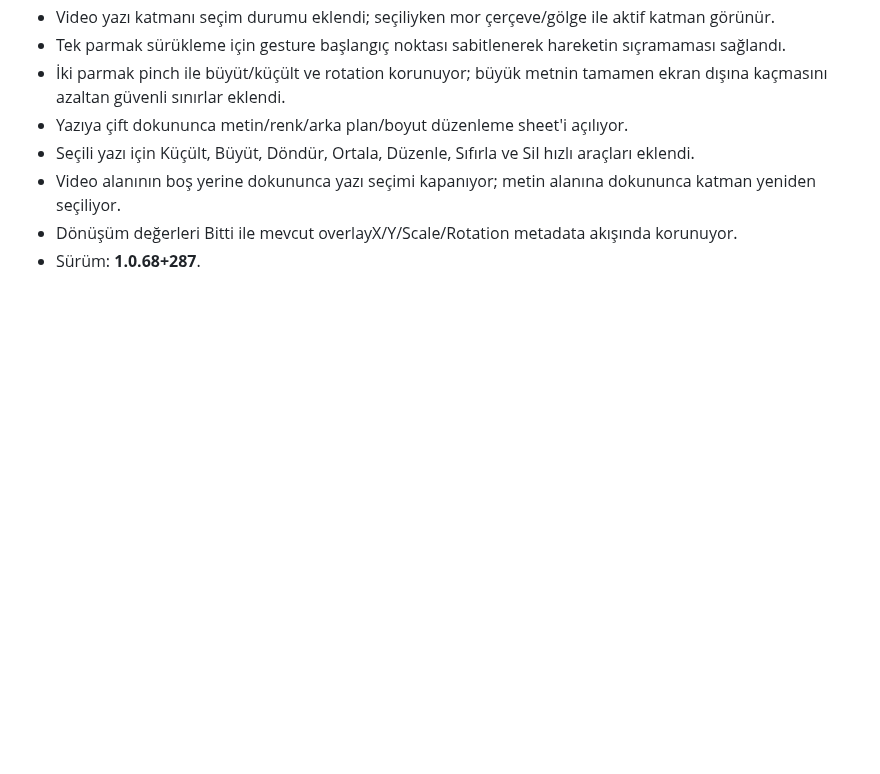
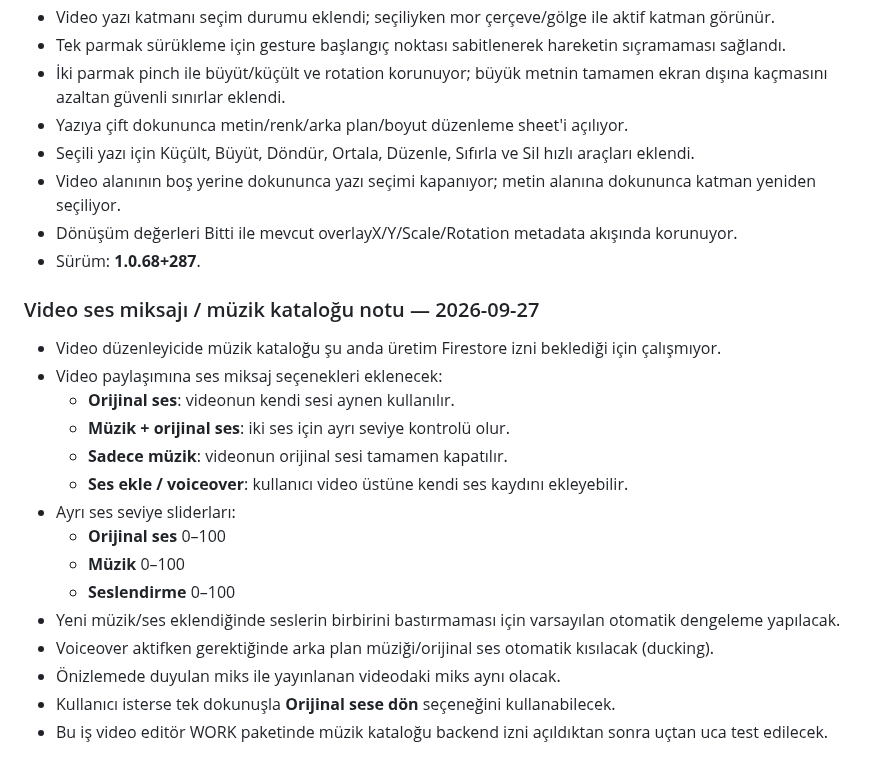
Before and after one commit to Nnentx/Ngelx, a Markdown page: WORK_PACKAGE_TEST_NOTES.md, the part around the change. GitHub-like rendering; blank space fills up the shorter version.

Commit message:
Note video audio mixing, original sound and voiceover scope

```diff
--- a/WORK_PACKAGE_TEST_NOTES.md
+++ b/WORK_PACKAGE_TEST_NOTES.md
@@ -972,3 +972,22 @@
 - Video alanının boş yerine dokununca yazı seçimi kapanıyor; metin alanına dokununca katman yeniden seçiliyor.
 - Dönüşüm değerleri Bitti ile mevcut overlayX/Y/Scale/Rotation metadata akışında korunuyor.
 - Sürüm: **1.0.68+287**.
+
+
+### Video ses miksajı / müzik kataloğu notu — 2026-09-27
+
+- Video düzenleyicide müzik kataloğu şu anda üretim Firestore izni beklediği için çalışmıyor.
+- Video paylaşımına ses miksaj seçenekleri eklenecek:
+  - **Orijinal ses**: videonun kendi sesi aynen kullanılır.
+  - **Müzik + orijinal ses**: iki ses için ayrı seviye kontrolü olur.
+  - **Sadece müzik**: videonun orijinal sesi tamamen kapatılır.
+  - **Ses ekle / voiceover**: kullanıcı video üstüne kendi ses kaydını ekleyebilir.
+- Ayrı ses seviye sliderları:
+  - **Orijinal ses** 0–100
+  - **Müzik** 0–100
+  - **Seslendirme** 0–100
+- Yeni müzik/ses eklendiğinde seslerin birbirini bastırmaması için varsayılan otomatik dengeleme yapılacak.
+- Voiceover aktifken gerektiğinde arka plan müziği/orijinal ses otomatik kısılacak (ducking).
+- Önizlemede duyulan miks ile yayınlanan videodaki miks aynı olacak.
+- Kullanıcı isterse tek dokunuşla **Orijinal sese dön** seçeneğini kullanabilecek.
+- Bu iş video editör WORK paketinde müzik kataloğu backend izni açıldıktan sonra uçtan uca test edilecek.
```
